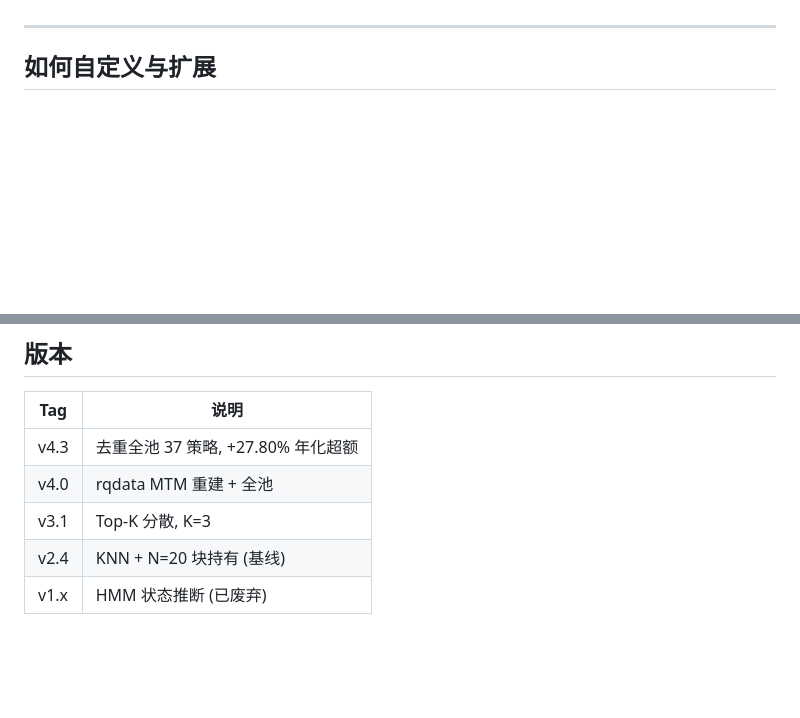
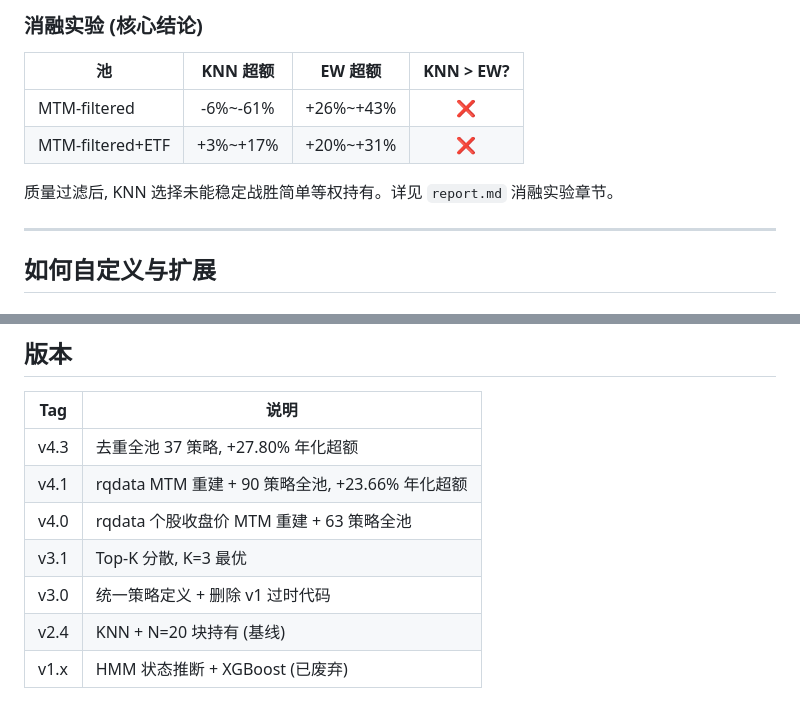
Before and after one commit to ChenGou-zheng/MarketDejaVu, a Markdown page: README.md, 2 parts joined by grey strips. GitHub-like rendering; blank space fills up the shorter version.

```diff
--- a/README.md
+++ b/README.md
@@ -107,3 +157,11 @@ uv run python src/backtest/dynamic_backtest.py --top-k 3  # 回测
+### 消融实验 (核心结论)
+
+| 池 | KNN 超额 | EW 超额 | KNN > EW? |
+|----|:-------:|:-------:|:---------:|
+| MTM-filtered | -6%~-61% | +26%~+43% | ❌ |
+| MTM-filtered+ETF | +3%~+17% | +20%~+31% | ❌ |
+
+质量过滤后, KNN 选择未能稳定战胜简单等权持有。详见 `report.md` 消融实验章节。
 
 ---
 
@@ -227,7 +285,9 @@ uv run python src/visualize/run_all.py
 | Tag | 说明 |
 |-----|------|
 | v4.3 | 去重全池 37 策略, +27.80% 年化超额 |
-| v4.0 | rqdata MTM 重建 + 全池 |
-| v3.1 | Top-K 分散, K=3 |
+| v4.1 | rqdata MTM 重建 + 90 策略全池, +23.66% 年化超额 |
+| v4.0 | rqdata 个股收盘价 MTM 重建 + 63 策略全池 |
+| v3.1 | Top-K 分散, K=3 最优 |
+| v3.0 | 统一策略定义 + 删除 v1 过时代码 |
 | v2.4 | KNN + N=20 块持有 (基线) |
-| v1.x | HMM 状态推断 (已废弃) |
+| v1.x | HMM 状态推断 + XGBoost (已废弃) |
```
Also changed, not shown: other parts of README.md (+60 -10 lines), notes.md (deleted, +0 -88 lines), slides.md (deleted, +0 -284 lines).
